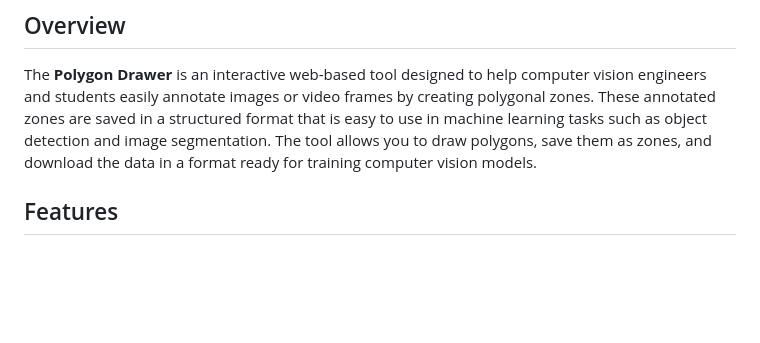
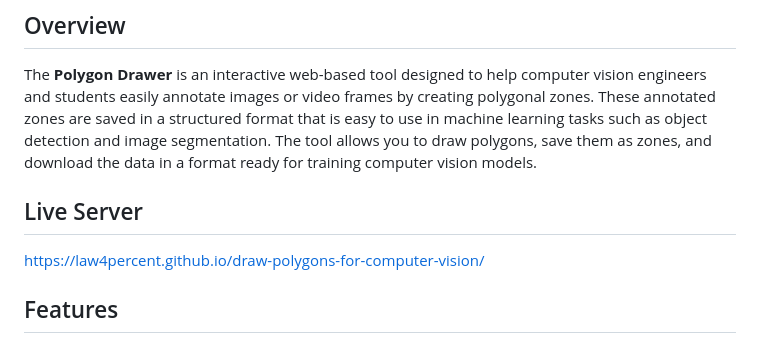
Before and after one commit to law4percent/draw-polygons-for-computer-vision, a Markdown page: README.md, the part around one of its changes. GitHub-like rendering; blank space fills up the shorter version.

```diff
--- a/README.md
+++ b/README.md
@@ -3,6 +3,9 @@
 ## Overview
 
 The **Polygon Drawer** is an interactive web-based tool designed to help computer vision engineers and students easily annotate images or video frames by creating polygonal zones. These annotated zones are saved in a structured format that is easy to use in machine learning tasks such as object detection and image segmentation. The tool allows you to draw polygons, save them as zones, and download the data in a format ready for training computer vision models.
+
+## Live Server
+https://law4percent.github.io/draw-polygons-for-computer-vision/
 
 ## Features
 
```
Also changed, not shown: other parts of README.md (+1 -1 lines).
